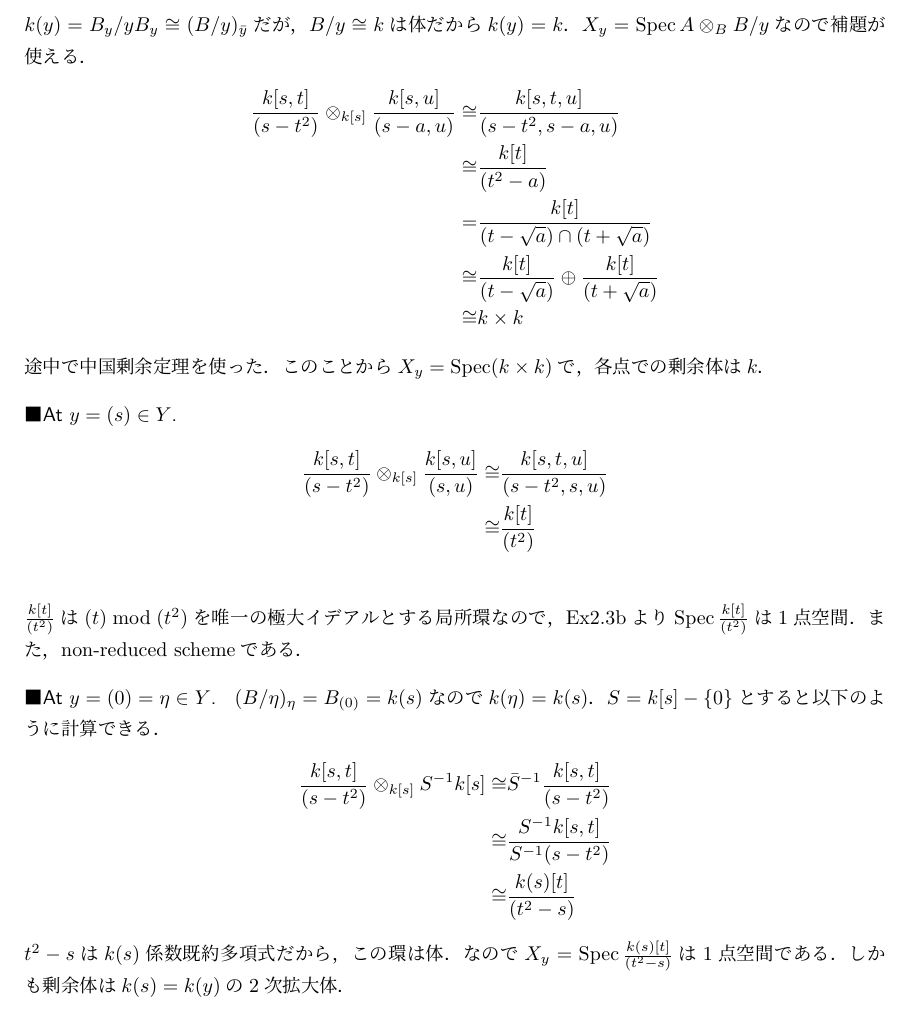
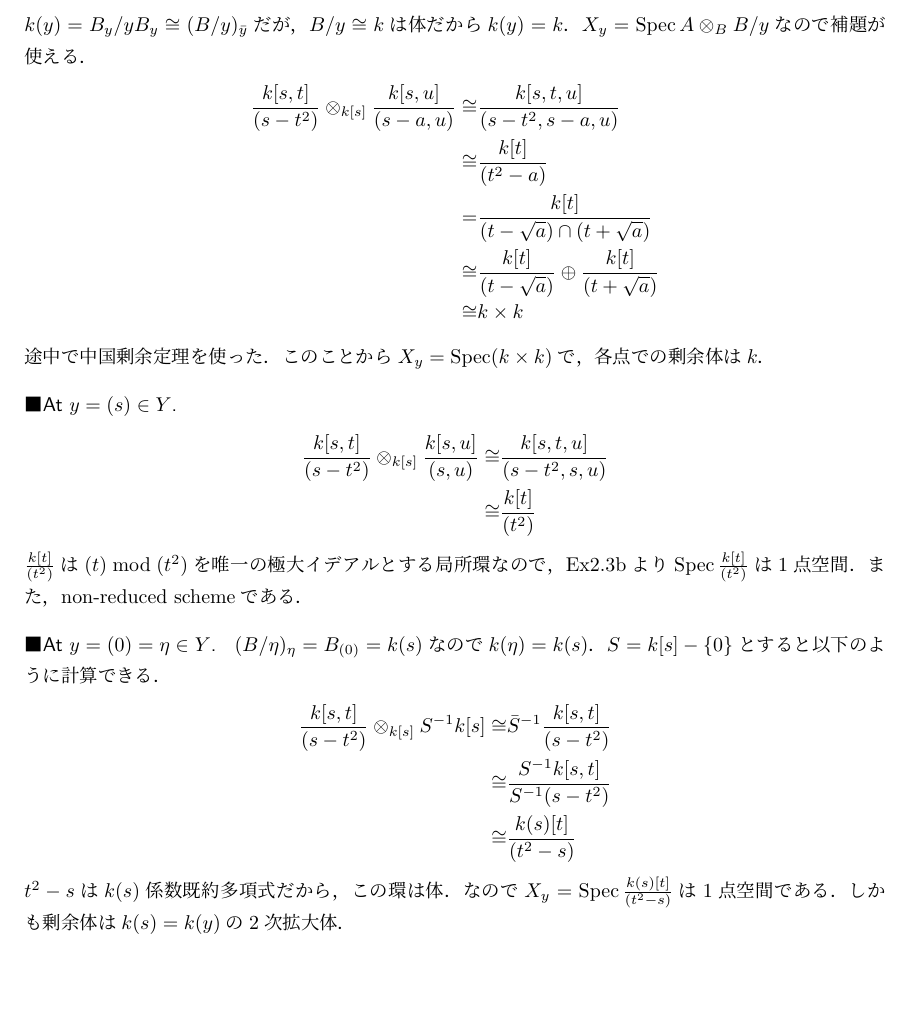
Before and after one commit to shitijyou-a/MathNotes, a LaTeX document (Hartshorne_AG_Ch2/section3_ex.tex): part of page 8 of 21, cut so that both start at the same text. Compiled offline with pLaTeX and dvipdfmx.

Commit message:
minor fix

```diff
--- a/Hartshorne_AG_Ch2/section3_ex.tex
+++ b/Hartshorne_AG_Ch2/section3_ex.tex
@@ -422,7 +422,7 @@ $f^{-1}\Spec A$はquasi-compactな開集合の有限和．
     \begin{align*}
         \frac{k[s,t]}{(s-t^2)} \otimes_{k[s]} \frac{k[s,u]}{(s,u)}
         \cong& \frac{k[s,t,u]}{(s-t^2, s, u)} \\
-        \cong& \frac{k[t]}{(t^2)} \\
+        \cong& \frac{k[t]}{(t^2)}
     \end{align*}
     $\frac{k[t]}{(t^2)}$は$(t) \bmod (t^2)$を唯一の極大イデアルとする局所環なので，
     Ex2.3bより$\Spec \frac{k[t]}{(t^2)}$は1点空間．
```
Also changed, not shown: 1 other file.
